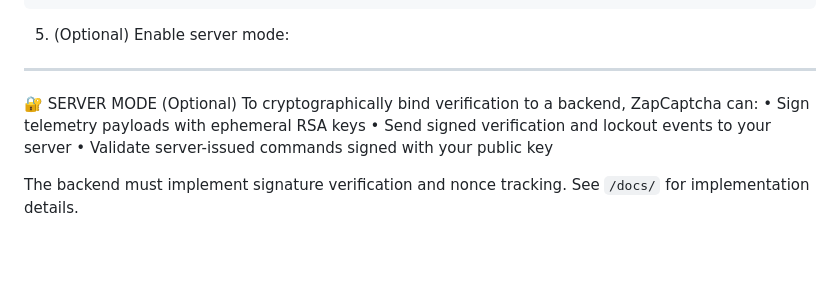
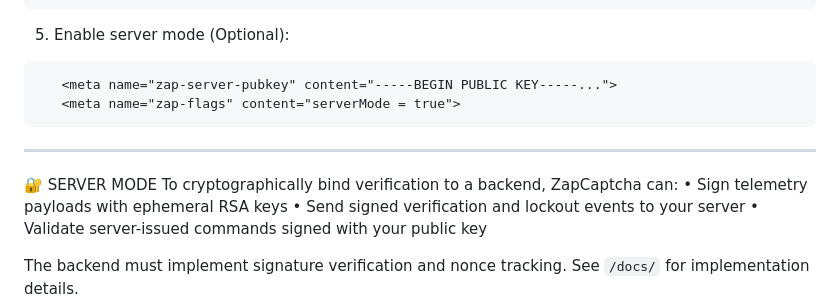
Before and after one commit to QVLx-Labs/ZapCaptcha, a Markdown page: README.md, the part around the change. Drawn GitHub-style; blank space fills up the shorter version.

````diff
--- a/README.md
+++ b/README.md
@@ -59,13 +59,14 @@ browser-side protection — and optional server mode for enterprise-grade contro
 });
 ```
 
-5. (Optional) Enable server mode:
+5. Enable server mode (Optional):
+```
    <meta name="zap-server-pubkey" content="-----BEGIN PUBLIC KEY-----...">
    <meta name="zap-flags" content="serverMode = true">
-
+```
 --------------------------------------------------------------------------------
 
-🔐 SERVER MODE (Optional)
+🔐 SERVER MODE
 To cryptographically bind verification to a backend, ZapCaptcha can:
 • Sign telemetry payloads with ephemeral RSA keys
 • Send signed verification and lockout events to your server
````
